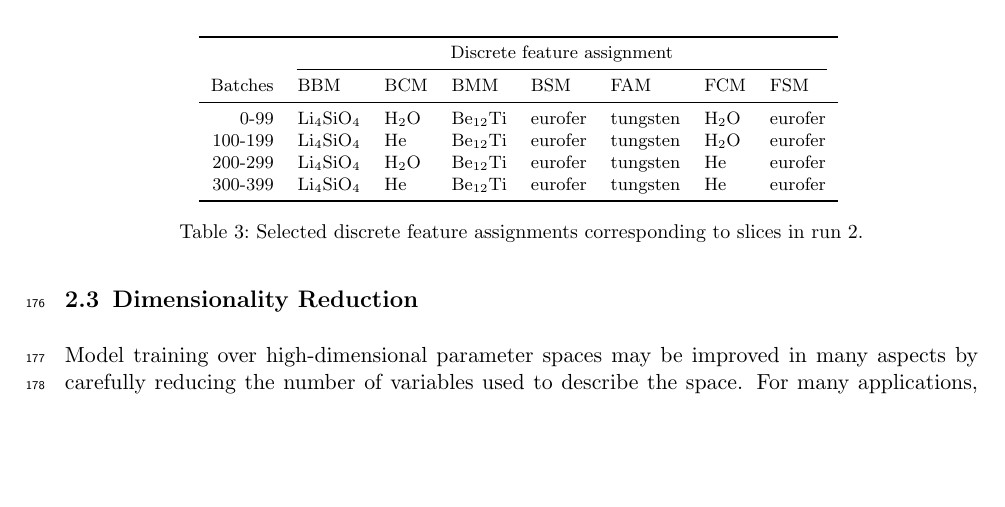
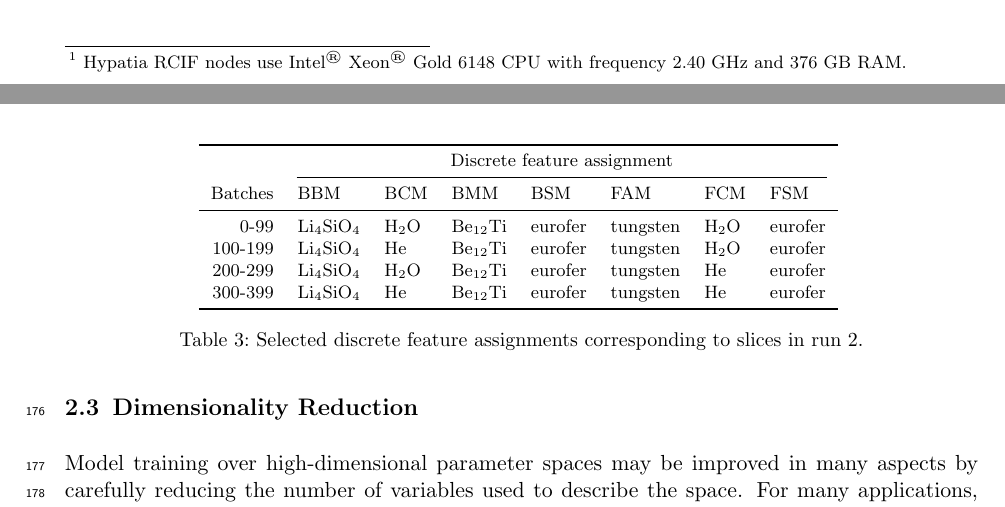
Before and after one commit to ucl-tbr-group-project/documentation, a LaTeX document (final_report/tbr_final_report.tex, which reads final_report/data.tex): part of page 7 of 22 before the commit and two parts of pages 6 and 7 of 22 after it, the two joined at a grey line, cut at the place of the change, the shorter picture padded with empty space. The pictures show the PDF file final_report/tbr_final_report.pdf that the author committed with the source.

Commit message:
add hardware information about hypatia nodes

```diff
--- a/final_report/data.tex
+++ b/final_report/data.tex
@@ -92,7 +92,9 @@ designed and implemented the Approximate TBR Evaluator---a Python software packa
 sequential evaluation of the multi-threaded OpenMC simulation on batches of
 previously generated points in the feature space.
 We deployed ATE at the UCL Hypatia cluster RCIF partition, which consists of
-4~homogeneous nodes, each containing 40 cores. We completed three data
+4~homogeneous nodes, each containing 40 cores.\footnote{Hypatia RCIF nodes use
+Intel\textsuperscript{\textregistered} Xeon\textsuperscript{\textregistered}
+Gold 6148 CPU with frequency 2.40~GHz and 376 GB RAM.} We completed three data
 generation runs, which are summarised in~\cref{tbl:sampling-runs}.
 
 \begin{table}[h]
```
Also changed, not shown: final_report/tbr_final_report.pdf.
